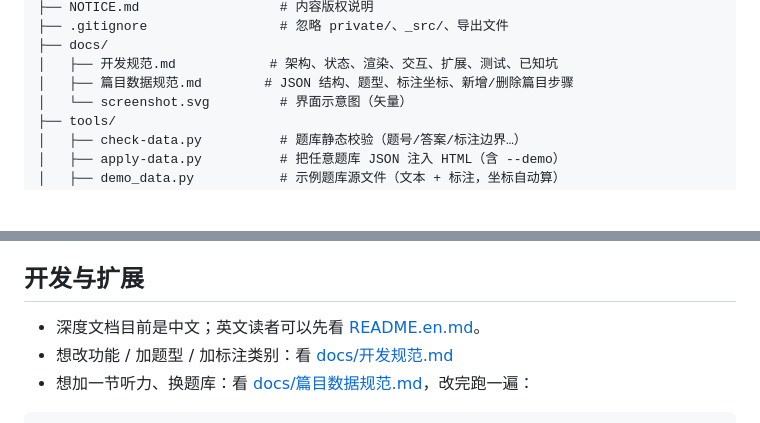
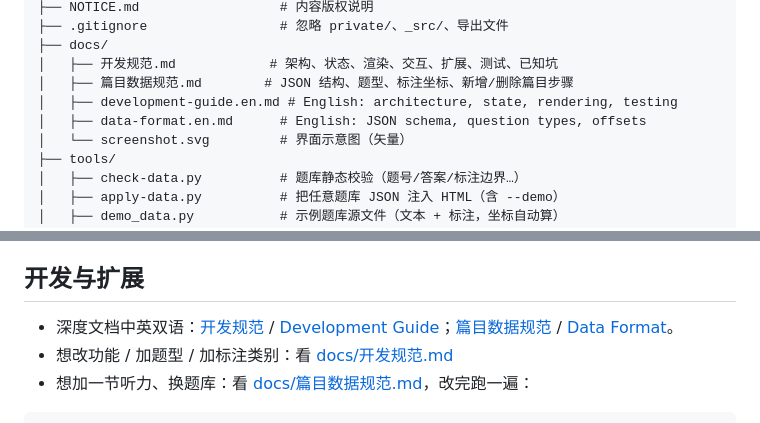
Before and after one commit to OneCanType/ielts-listening-stage, a Markdown page: README.md, 2 parts joined by grey strips. Drawn GitHub-style; blank space fills up the shorter version.

```diff
--- a/README.md
+++ b/README.md
@@ -87,6 +87,8 @@ ielts-listening-stage/
 ├── docs/
 │   ├── 开发规范.md            # 架构、状态、渲染、交互、扩展、测试、已知坑
 │   ├── 篇目数据规范.md        # JSON 结构、题型、标注坐标、新增/删除篇目步骤
+│   ├── development-guide.en.md # English: architecture, state, rendering, testing
+│   ├── data-format.en.md      # English: JSON schema, question types, offsets
 │   └── screenshot.svg         # 界面示意图（矢量）
 ├── tools/
 │   ├── check-data.py          # 题库静态校验（题号/答案/标注边界…）
@@ -149,7 +151,7 @@ git push
 
 ## 开发与扩展
 
-- 深度文档目前是中文；英文读者可以先看 [README.en.md](README.en.md)。
+- 深度文档中英双语：[开发规范](docs/开发规范.md) / [Development Guide](docs/development-guide.en.md)；[篇目数据规范](docs/篇目数据规范.md) / [Data Format](docs/data-format.en.md)。
 - 想改功能 / 加题型 / 加标注类别：看 [docs/开发规范.md](docs/开发规范.md)
 - 想加一节听力、换题库：看 [docs/篇目数据规范.md](docs/篇目数据规范.md)，改完跑一遍：
 
```
Also changed, not shown: README.en.md (+7 -6 lines).
